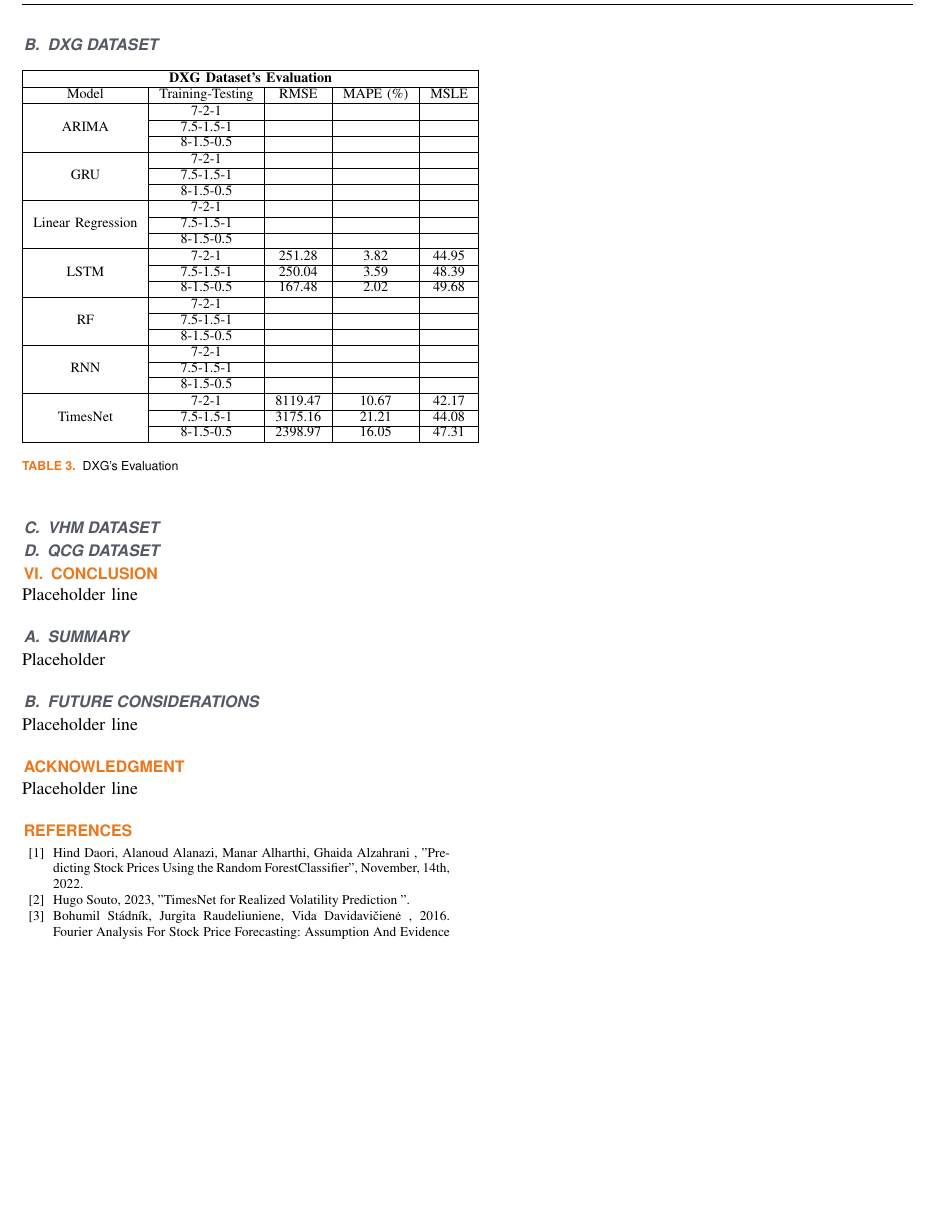
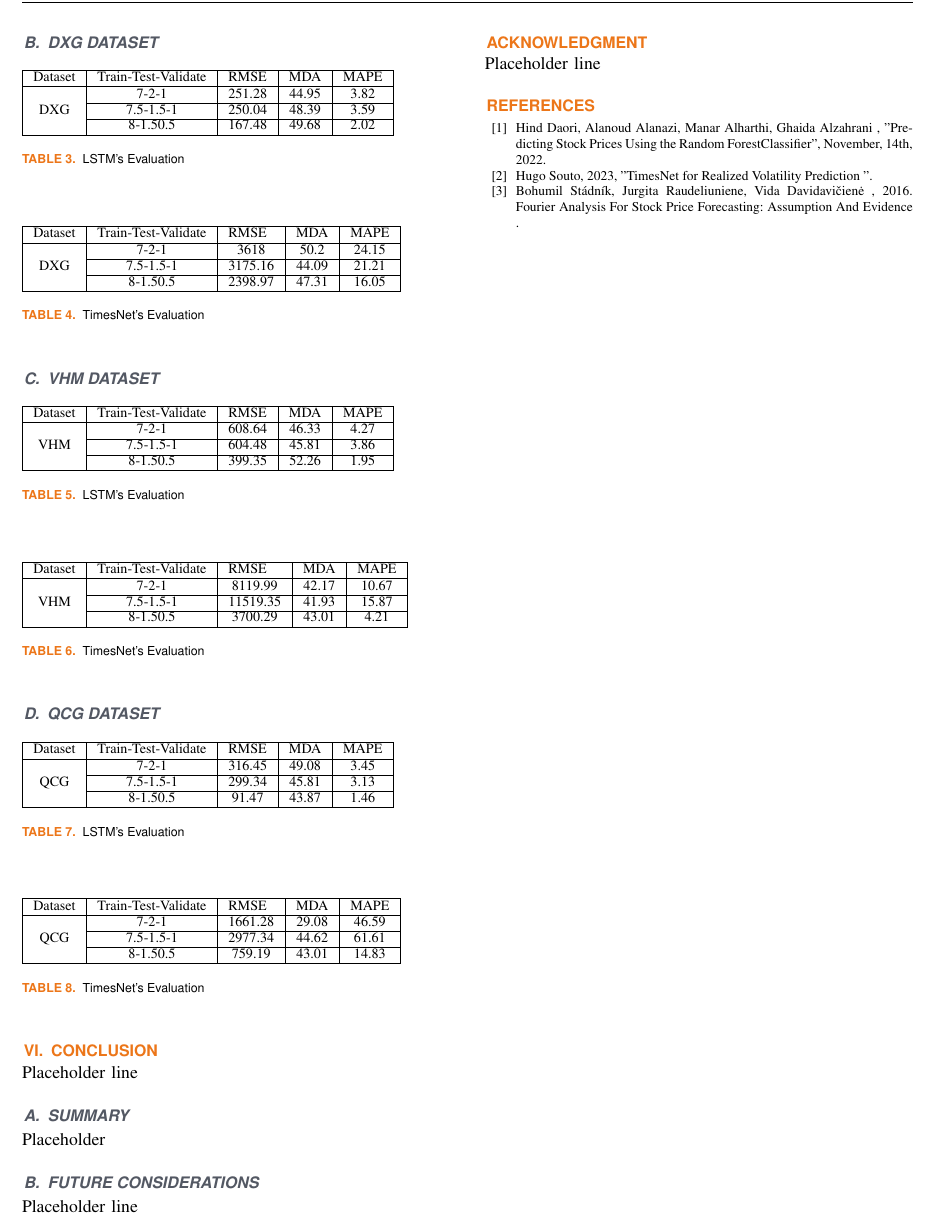
Before and after one commit to cngpc43/IS403.O21.HTCL, a LaTeX paper (Latex/TemplatePaper.tex): part of page 5 of 5, cut so that both start at the same text, the shorter picture padded with empty space. Compiled offline with pdfLaTeX; a missing font is replaced by an installed copy or a similar font; a LaTeX package or settings file that is missing is left out.

```diff
--- a/Latex/TemplatePaper.tex
+++ b/Latex/TemplatePaper.tex
@@ -294,43 +294,87 @@
 	\indent\textbullet\ \(\hat{y_i}\) is the predicted value.
 \subsection{DXG Dataset}
 
+% LSTM Table
+\begin{table}[H]
+  \begin{tabular}{|c|c|c|c|c|}
+  \hline
+  \multicolumn{1}{|l|}{Dataset} & \multicolumn{1}{l|}{Train-Test-Validate} & \multicolumn{1}{l|}{RMSE} & \multicolumn{1}{l|}{MDA} & \multicolumn{1}{l|}{MAPE} \\ \hline
+  \multirow{3}{*}{DXG}          & 7-2-1                                    & 251.28                    & 44.95                    & 3.82                      \\ \cline{2-5}
+                                & 7.5-1.5-1                                & 250.04                    & 48.39                    & 3.59                      \\ \cline{2-5}
+                                & 8-1.50.5                                 & 167.48                    & 49.68                    & 2.02                      \\ \hline
+  \end{tabular}
+  \caption{LSTM's Evaluation}
+    \label{vcbresult}
+  \end{table}
 
+% TimesNet Table
 \begin{table}[H]
-  \begin{tabular}{|ccccc|}
+  \begin{tabular}{|c|c|c|c|c|}
   \hline
-  \multicolumn{5}{|c|}{\textbf{DXG Dataset's Evaluation}}                                                                                                                  \\ \hline
-  \multicolumn{1}{|c|}{Model}                              & \multicolumn{1}{c|}{Training-Testing} & \multicolumn{1}{c|}{RMSE}    & \multicolumn{1}{c|}{MAPE (\%)} & MSLE  \\ \hline
-  \multicolumn{1}{|c|}{\multirow{3}{*}{ARIMA}}             & \multicolumn{1}{c|}{7-2-1}            & \multicolumn{1}{c|}{}        & \multicolumn{1}{c|}{}          &       \\ \cline{2-5}
-  \multicolumn{1}{|c|}{}                                   & \multicolumn{1}{c|}{7.5-1.5-1}        & \multicolumn{1}{c|}{}        & \multicolumn{1}{c|}{}          &       \\ \cline{2-5}
-  \multicolumn{1}{|c|}{}                                   & \multicolumn{1}{c|}{8-1.5-0.5}        & \multicolumn{1}{c|}{}        & \multicolumn{1}{c|}{}          &       \\ \hline
-  \multicolumn{1}{|c|}{\multirow{3}{*}{GRU}}               & \multicolumn{1}{c|}{7-2-1}            & \multicolumn{1}{c|}{}        & \multicolumn{1}{c|}{}          &       \\ \cline{2-5}
-  \multicolumn{1}{|c|}{}                                   & \multicolumn{1}{c|}{7.5-1.5-1}        & \multicolumn{1}{c|}{}        & \multicolumn{1}{c|}{}          &       \\ \cline{2-5}
-  \multicolumn{1}{|c|}{}                                   & \multicolumn{1}{c|}{8-1.5-0.5}        & \multicolumn{1}{c|}{}        & \multicolumn{1}{c|}{}          &       \\ \hline
-  \multicolumn{1}{|c|}{\multirow{3}{*}{Linear Regression}} & \multicolumn{1}{c|}{7-2-1}            & \multicolumn{1}{c|}{}        & \multicolumn{1}{c|}{}          &       \\ \cline{2-5}
-  \multicolumn{1}{|c|}{}                                   & \multicolumn{1}{c|}{7.5-1.5-1}        & \multicolumn{1}{c|}{}        & \multicolumn{1}{c|}{}          &       \\ \cline{2-5}
-  \multicolumn{1}{|c|}{}                                   & \multicolumn{1}{c|}{8-1.5-0.5}        & \multicolumn{1}{c|}{}        & \multicolumn{1}{c|}{}          &       \\ \hline
-  \multicolumn{1}{|c|}{\multirow{3}{*}{LSTM}}              & \multicolumn{1}{c|}{7-2-1}            & \multicolumn{1}{c|}{251.28}  & \multicolumn{1}{c|}{3.82}      & 44.95 \\ \cline{2-5}
-  \multicolumn{1}{|c|}{}                                   & \multicolumn{1}{c|}{7.5-1.5-1}        & \multicolumn{1}{c|}{250.04}  & \multicolumn{1}{c|}{3.59}      & 48.39 \\ \cline{2-5}
-  \multicolumn{1}{|c|}{}                                   & \multicolumn{1}{c|}{8-1.5-0.5}        & \multicolumn{1}{c|}{167.48}  & \multicolumn{1}{c|}{2.02}      & 49.68 \\ \hline
-  \multicolumn{1}{|c|}{\multirow{3}{*}{RF}}                & \multicolumn{1}{c|}{7-2-1}            & \multicolumn{1}{c|}{}        & \multicolumn{1}{c|}{}          &       \\ \cline{2-5}
-  \multicolumn{1}{|c|}{}                                   & \multicolumn{1}{c|}{7.5-1.5-1}        & \multicolumn{1}{c|}{}        & \multicolumn{1}{c|}{}          &       \\ \cline{2-5}
-  \multicolumn{1}{|c|}{}                                   & \multicolumn{1}{c|}{8-1.5-0.5}        & \multicolumn{1}{c|}{}        & \multicolumn{1}{c|}{}          &       \\ \hline
-  \multicolumn{1}{|c|}{\multirow{3}{*}{RNN}}               & \multicolumn{1}{c|}{7-2-1}            & \multicolumn{1}{c|}{}        & \multicolumn{1}{c|}{}          &       \\ \cline{2-5}
-  \multicolumn{1}{|c|}{}                                   & \multicolumn{1}{c|}{7.5-1.5-1}        & \multicolumn{1}{c|}{}        & \multicolumn{1}{c|}{}          &       \\ \cline{2-5}
-  \multicolumn{1}{|c|}{}                                   & \multicolumn{1}{c|}{8-1.5-0.5}        & \multicolumn{1}{c|}{}        & \multicolumn{1}{c|}{}          &       \\ \hline
-  \multicolumn{1}{|c|}{\multirow{3}{*}{TimesNet}}          & \multicolumn{1}{c|}{7-2-1}            & \multicolumn{1}{c|}{8119.47} & \multicolumn{1}{c|}{10.67}     & 42.17 \\ \cline{2-5}
-  \multicolumn{1}{|c|}{}                                   & \multicolumn{1}{c|}{7.5-1.5-1}        & \multicolumn{1}{c|}{3175.16} & \multicolumn{1}{c|}{21.21}     & 44.08 \\ \cline{2-5}
-  \multicolumn{1}{|c|}{}                                   & \multicolumn{1}{c|}{8-1.5-0.5}        & \multicolumn{1}{c|}{2398.97} & \multicolumn{1}{c|}{16.05}     & 47.31 \\ \hline
+  \multicolumn{1}{|l|}{Dataset} & \multicolumn{1}{l|}{Train-Test-Validate} & \multicolumn{1}{l|}{RMSE} & \multicolumn{1}{l|}{MDA} & \multicolumn{1}{l|}{MAPE} \\ \hline
+  \multirow{3}{*}{DXG}          & 7-2-1                                    & 3618                    & 50.2                    & 24.15                      \\ \cline{2-5}
+                                & 7.5-1.5-1                                & 3175.16                    & 44.09                    & 21.21                      \\ \cline{2-5}
+                                & 8-1.50.5                                 & 2398.97                    & 47.31                    & 16.05                      \\ \hline
   \end{tabular}
-  \caption{DXG's Evaluation}
+  \caption{TimesNet's Evaluation}
     \label{vcbresult}
   \end{table}
 
 \subsection{VHM dataset}
 
+% LSTM Table
+\begin{table}[H]
+  \begin{tabular}{|c|c|c|c|c|}
+  \hline
+  \multicolumn{1}{|l|}{Dataset} & \multicolumn{1}{l|}{Train-Test-Validate} & \multicolumn{1}{l|}{RMSE} & \multicolumn{1}{l|}{MDA} & \multicolumn{1}{l|}{MAPE} \\ \hline
+  \multirow{3}{*}{VHM}          & 7-2-1                                    & 608.64                    & 46.33                    & 4.27                      \\ \cline{2-5}
+                                & 7.5-1.5-1                                & 604.48                    & 45.81                    & 3.86                     \\ \cline{2-5}
+                                & 8-1.50.5                                 & 399.35                    & 52.26                    & 1.95                      \\ \hline
+  \end{tabular}
+  \caption{LSTM's Evaluation}
+    \label{vcbresult}
+  \end{table}
+
+  % TimesNet Table
+  \begin{table}[H]
+    \begin{tabular}{|c|c|c|c|c|}
+    \hline
+    \multicolumn{1}{|l|}{Dataset} & \multicolumn{1}{l|}{Train-Test-Validate} & \multicolumn{1}{l|}{RMSE} & \multicolumn{1}{l|}{MDA} & \multicolumn{1}{l|}{MAPE} \\ \hline
+    \multirow{3}{*}{VHM}          & 7-2-1                                    & 8119.99                    & 42.17                    & 10.67                      \\ \cline{2-5}
+                                  & 7.5-1.5-1                                & 11519.35                   & 41.93                    & 15.87                      \\ \cline{2-5}
+                                  & 8-1.50.5                                 & 3700.29                    & 43.01                    & 4.21                      \\ \hline
+    \end{tabular}
+    \caption{TimesNet's Evaluation}
+      \label{vcbresult}
+    \end{table}
 
 \subsection{QCG dataset}
 
+% LSTM Table
+\begin{table}[H]
+  \begin{tabular}{|c|c|c|c|c|}
+  \hline
+  \multicolumn{1}{|l|}{Dataset} & \multicolumn{1}{l|}{Train-Test-Validate} & \multicolumn{1}{l|}{RMSE} & \multicolumn{1}{l|}{MDA} & \multicolumn{1}{l|}{MAPE} \\ \hline
+  \multirow{3}{*}{QCG}          & 7-2-1                                    & 316.45                    & 49.08                    & 3.45                      \\ \cline{2-5}
+                                & 7.5-1.5-1                                & 299.34                    & 45.81                    & 3.13                      \\ \cline{2-5}
+                                & 8-1.50.5                                 & 91.47                    & 43.87                    & 1.46                      \\ \hline
+  \end{tabular}
+  \caption{LSTM's Evaluation}
+    \label{vcbresult}
+  \end{table}
+
+  % TimesNet Table
+  \begin{table}[H]
+    \begin{tabular}{|c|c|c|c|c|}
+    \hline
+    \multicolumn{1}{|l|}{Dataset} & \multicolumn{1}{l|}{Train-Test-Validate} & \multicolumn{1}{l|}{RMSE} & \multicolumn{1}{l|}{MDA} & \multicolumn{1}{l|}{MAPE} \\ \hline
+    \multirow{3}{*}{QCG}          & 7-2-1                                    & 1661.28                    & 29.08                    & 46.59                     \\ \cline{2-5}
+                                  & 7.5-1.5-1                                & 2977.34                   & 44.62                    & 61.61                      \\ \cline{2-5}
+                                  & 8-1.50.5                                 & 759.19                    & 43.01                    & 14.83                      \\ \hline
+    \end{tabular}
+    \caption{TimesNet's Evaluation}
+      \label{vcbresult}
+    \end{table}
 
 \section{Conclusion}
  Placeholder line
```
